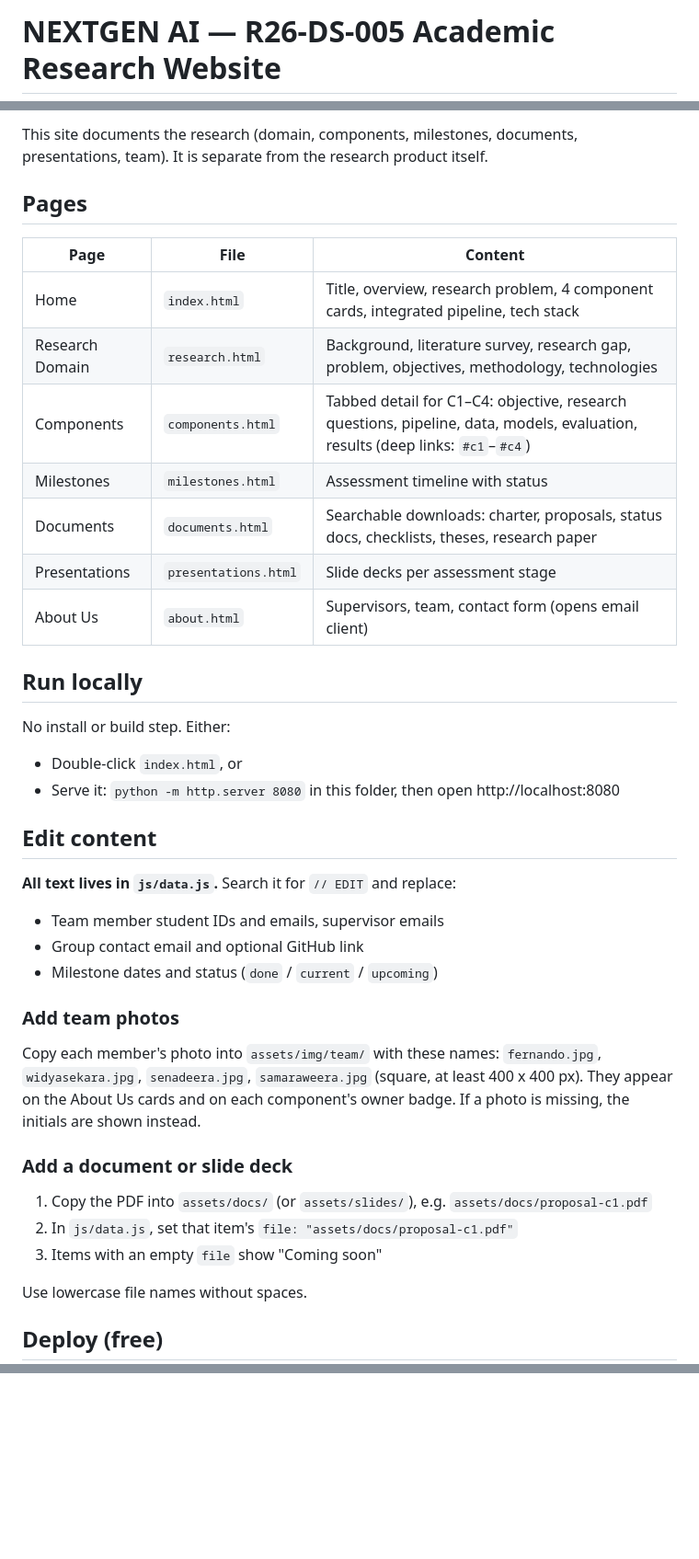
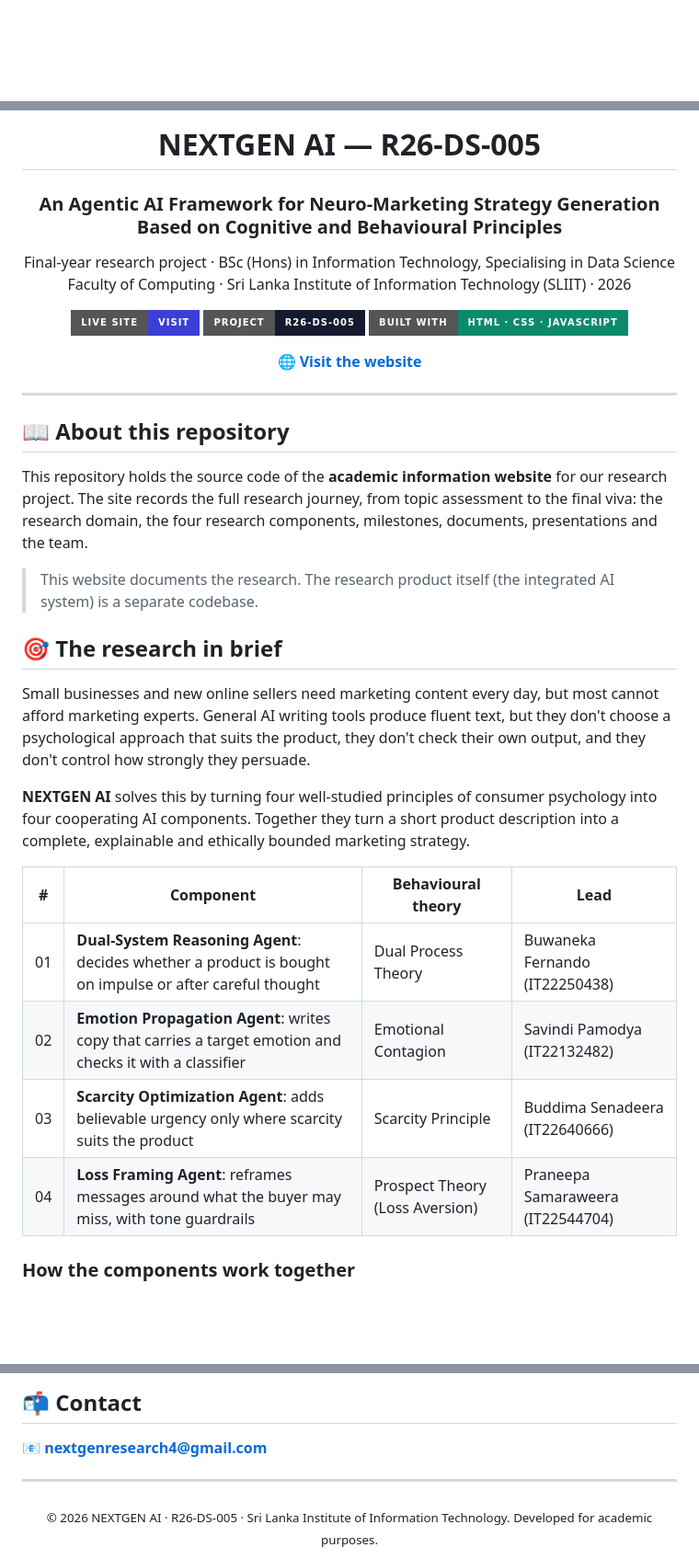
Before and after one commit to praneesam/Nextgen-AI-website, a Markdown page: README.md, 3 parts joined by grey strips. Shown at 92% size. Drawn GitHub-style; badges without logos; blank space fills up the shorter version.

```diff
--- a/README.md
+++ b/README.md
@@ -1,2 +1,2 @@
-# NEXTGEN AI — R26-DS-005 Academic Research Website
+<div align="center">
 
@@ -5,48 +4,39 @@ Academic information website for the SLIIT final-year research project
 
-This site documents the research (domain, components, milestones, documents, presentations, team).
-It is separate from the research product itself.
+# NEXTGEN AI — R26-DS-005
 
-## Pages
+### An Agentic AI Framework for Neuro-Marketing Strategy Generation Based on Cognitive and Behavioural Principles
 
-| Page | File | Content |
-|---|---|---|
-| Home | `index.html` | Title, overview, research problem, 4 component cards, integrated pipeline, tech stack |
-| Research Domain | `research.html` | Background, literature survey, research gap, problem, objectives, methodology, technologies |
-| Components | `components.html` | Tabbed detail for C1–C4: objective, research questions, pipeline, data, models, evaluation, results (deep links: `#c1`–`#c4`) |
-| Milestones | `milestones.html` | Assessment timeline with status |
-| Documents | `documents.html` | Searchable downloads: charter, proposals, status docs, checklists, theses, research paper |
-| Presentations | `presentations.html` | Slide decks per assessment stage |
-| About Us | `about.html` | Supervisors, team, contact form (opens email client) |
+Final-year research project · BSc (Hons) in Information Technology, Specialising in Data Science<br>
+Faculty of Computing · Sri Lanka Institute of Information Technology (SLIIT) · 2026
 
-## Run locally
+[![Live site](https://img.shields.io/badge/Live%20site-Visit-3b3fd8?style=for-the-badge)](https://YOUR-PROJECT.vercel.app)
+[![Project ID](https://img.shields.io/badge/Project-R26--DS--005-161a2e?style=for-the-badge)](#)
+[![Built with](https://img.shields.io/badge/Built%20with-HTML%20·%20CSS%20·%20JavaScript-0c8a6c?style=for-the-badge)](#tech-stack)
 
-No install or build step. Either:
+**[🌐 Visit the website](https://YOUR-PROJECT.vercel.app)**
 
-- Double-click `index.html`, or
-- Serve it: `python -m http.server 8080` in this folder, then open http://localhost:8080
+</div>
 
-## Edit content
+---
 
-**All text lives in `js/data.js`.** Search it for `// EDIT` and replace:
+## 📖 About this repository
 
-- Team member student IDs and emails, supervisor emails
-- Group contact email and optional GitHub link
-- Milestone dates and status (`done` / `current` / `upcoming`)
+This repository holds the source code of the **academic information website** for our research project. The site records the full research journey, from topic assessment to the final viva: the research domain, the four research components, milestones, documents, presentations and the team.
 
-### Add team photos
+> This website documents the research. The research product itself (the integrated AI system) is a separate codebase.
 
-Copy each member's photo into `assets/img/team/` with these names:
-`fernando.jpg`, `widyasekara.jpg`, `senadeera.jpg`, `samaraweera.jpg`
-(square, at least 400 x 400 px). They appear on the About Us cards and on each
-component's owner badge. If a photo is missing, the initials are shown instead.
+## 🎯 The research in brief
 
-### Add a document or slide deck
+Small businesses and new online sellers need marketing content every day, but most cannot afford marketing experts. General AI writing tools produce fluent text, but they don't choose a psychological approach that suits the product, they don't check their own output, and they don't control how strongly they persuade.
 
-1. Copy the PDF into `assets/docs/` (or `assets/slides/`), e.g. `assets/docs/proposal-c1.pdf`
-2. In `js/data.js`, set that item's `file: "assets/docs/proposal-c1.pdf"`
-3. Items with an empty `file` show "Coming soon"
+**NEXTGEN AI** solves this by turning four well-studied principles of consumer psychology into four cooperating AI components. Together they turn a short product description into a complete, explainable and ethically bounded marketing strategy.
 
-Use lowercase file names without spaces.
+| # | Component | Behavioural theory | Lead |
+|:-:|---|---|---|
+| 01 | **Dual-System Reasoning Agent**: decides whether a product is bought on impulse or after careful thought | Dual Process Theory | Buwaneka Fernando (IT22250438) |
+| 02 | **Emotion Propagation Agent**: writes copy that carries a target emotion and checks it with a classifier | Emotional Contagion | Savindi Pamodya (IT22132482) |
+| 03 | **Scarcity Optimization Agent**: adds believable urgency only where scarcity suits the product | Scarcity Principle | Buddima Senadeera (IT22640666) |
+| 04 | **Loss Framing Agent**: reframes messages around what the buyer may miss, with tone guardrails | Prospect Theory (Loss Aversion) | Praneepa Samaraweera (IT22544704) |
 
-## Deploy (free)
+### How the components work together
 
@@ -72,0 +133,9 @@ Plain HTML5, CSS3 and vanilla JavaScript — no frameworks, works offline
+## 📬 Contact
+
+📧 **nextgenresearch4@gmail.com**
+
+---
+
+<div align="center">
+<sub>© 2026 NEXTGEN AI · R26-DS-005 · Sri Lanka Institute of Information Technology. Developed for academic purposes.</sub>
+</div>
```
Also changed, not shown: other parts of README.md (+85 -16 lines).
